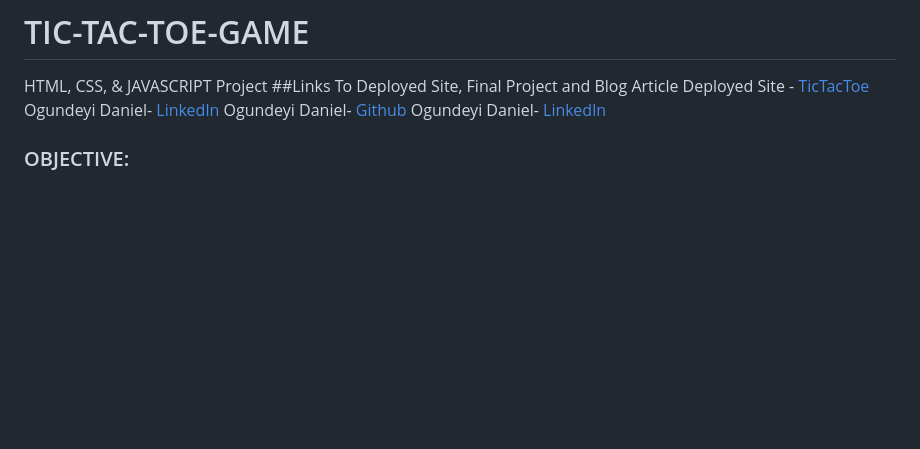
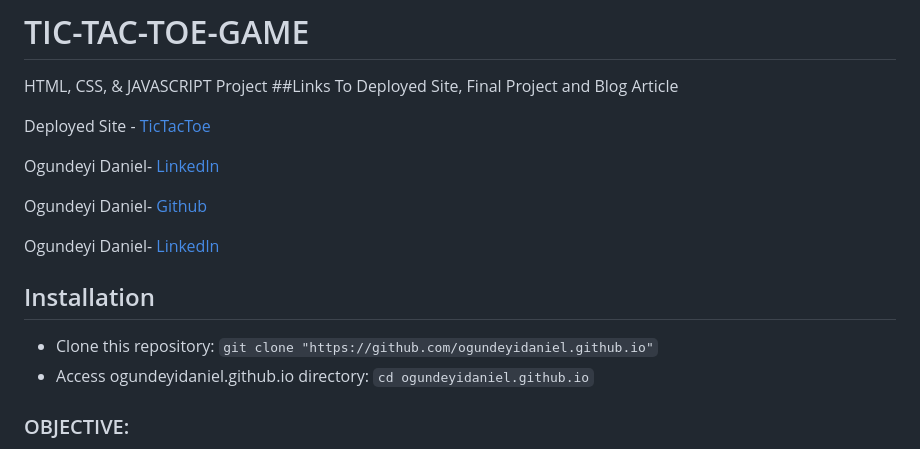
Before and after one commit to ogundeyidaniel/ogundeyidaniel.github.iooo, a Markdown page: README.md, the part around the change. Rendered like a GitHub page; blank space fills up the shorter version.

```diff
--- a/README.md
+++ b/README.md
@@ -2,10 +2,18 @@
 
 HTML, CSS, & JAVASCRIPT Project
 ##Links To Deployed Site, Final Project and Blog Article
+
 Deployed Site  - [TicTacToe](https://ogundeyidaniel.github.io)
+
 Ogundeyi Daniel- [Linkedln](https://www.linkedin.com/pulse/portfolio-tic-tac-toe-project-daniel-ogundeyi)
+
 Ogundeyi Daniel- [Github](https://github.com/ogundeyidaniel)
+
 Ogundeyi Daniel- [Linkedln](https://www.linkedin.com/in/danielogundeyi)
+
+## Installation
+* Clone this repository: `git clone "https://github.com/ogundeyidaniel.github.io"`
+* Access ogundeyidaniel.github.io directory: `cd ogundeyidaniel.github.io`
 
 ### OBJECTIVE:
 This project aims to develop a Tic Tac Toe game using HTML, CSS, & JAVASCRIPT. It mainly consists of developing and implementing a computer program that plays Tic Tac Toe against another player.<br/>
```
